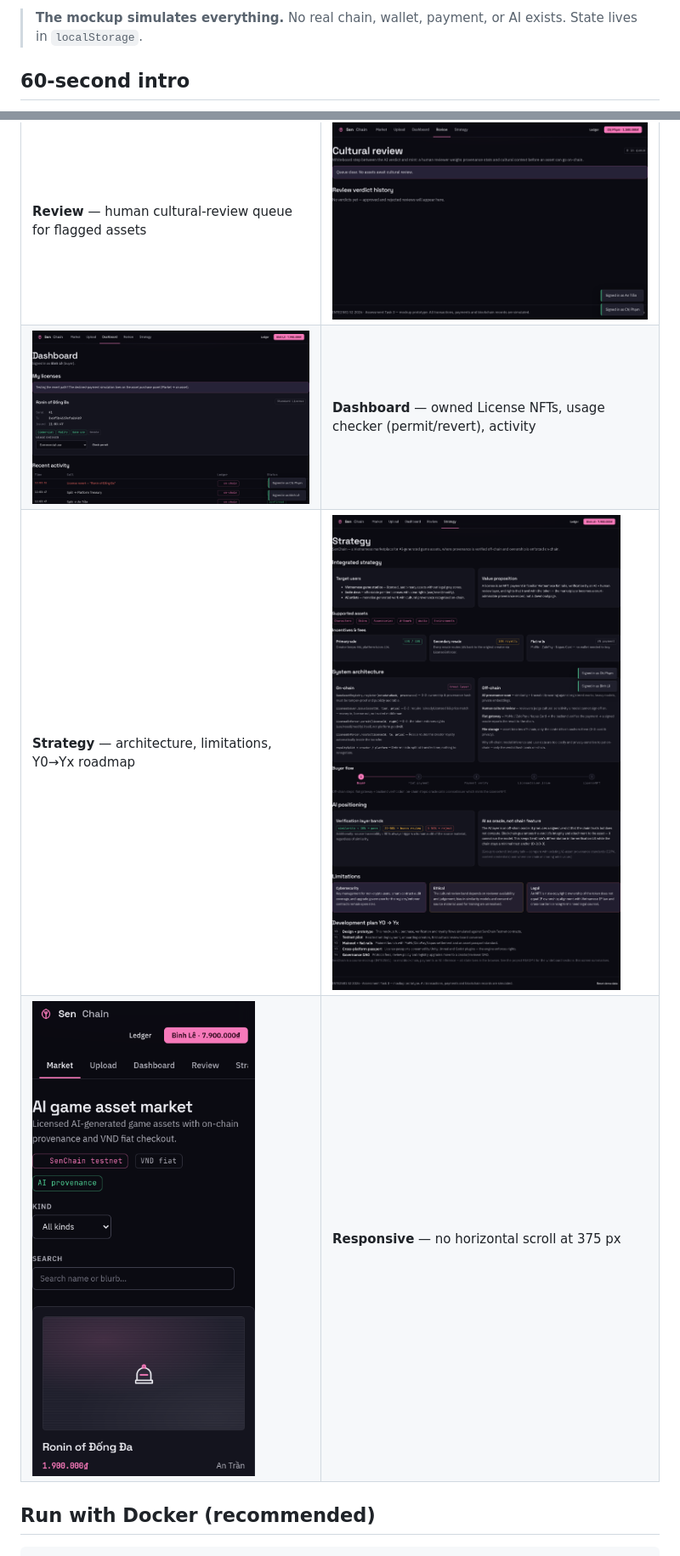
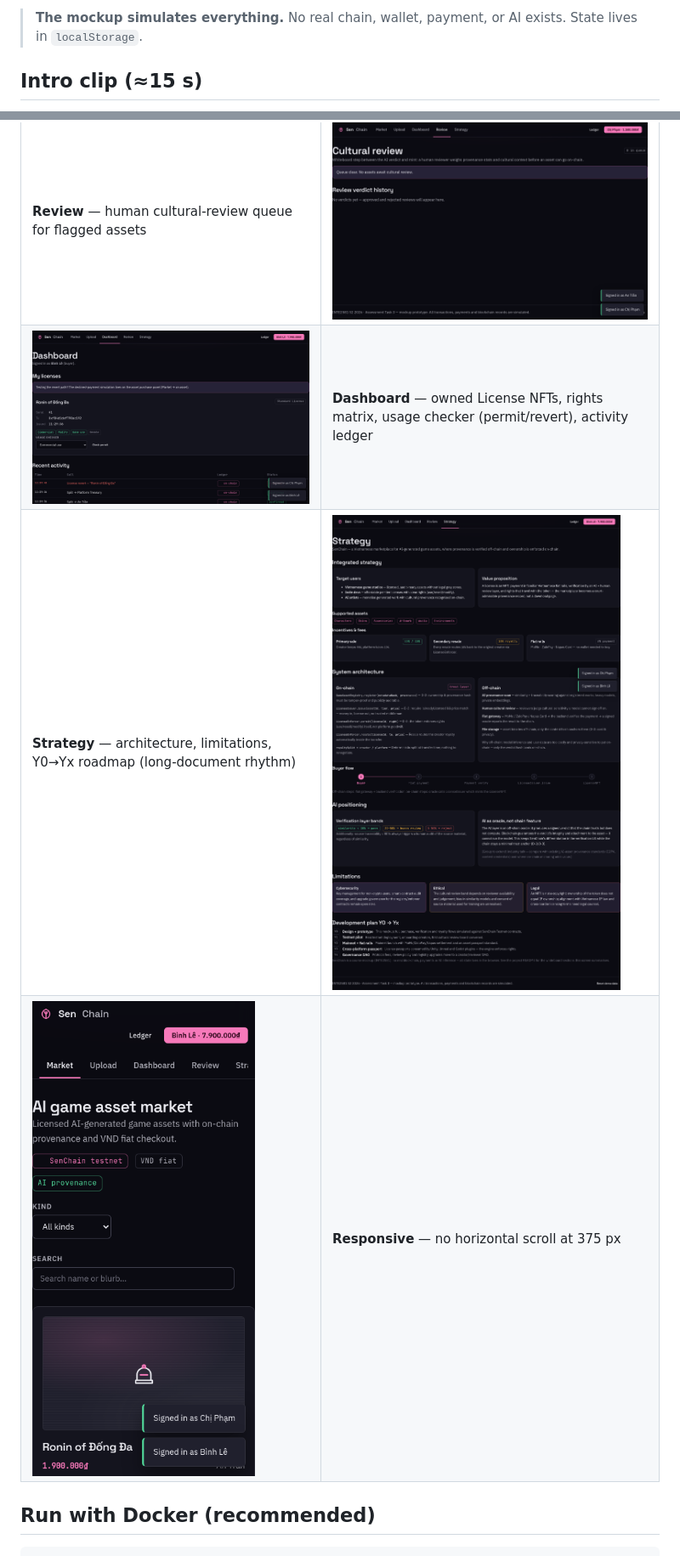
Before and after one commit to NTDuck/vibed.TerraForge, a Markdown page: README.md, 2 parts joined by grey strips. Shown: that part at 85% size. GitHub-like rendering; pictures changed too: docs/img/08-dashboard.png, docs/img/10-mobile.png.

```diff
--- a/README.md
+++ b/README.md
@@ -4,5 +4,5 @@ INTE2581 S2 2026 · Assessment Task 3. This web mockup shows how a Vietnamese ma
 
 > **The mockup simulates everything.** No real chain, wallet, payment, or AI exists. State lives in `localStorage`.
 
-## 60-second intro
+## Intro clip (≈15 s)
 
@@ -23,6 +23,6 @@ INTE2581 S2 2026 · Assessment Task 3. This web mockup shows how a Vietnamese ma
 | **Review** — human cultural-review queue for flagged assets | ![Review](docs/img/07-review.png) |
-| ![Dashboard](docs/img/08-dashboard.png) | **Dashboard** — owned License NFTs, usage checker (permit/revert), activity |
-| **Strategy** — architecture, limitations, Y0→Yx roadmap | ![Strategy](docs/img/09-strategy.png) |
+| ![Dashboard](docs/img/08-dashboard.png) | **Dashboard** — owned License NFTs, rights matrix, usage checker (permit/revert), activity ledger |
+| **Strategy** — architecture, limitations, Y0→Yx roadmap (long-document rhythm) | ![Strategy](docs/img/09-strategy.png) |
 | ![Mobile](docs/img/10-mobile.png) | **Responsive** — no horizontal scroll at 375 px |
 
 ## Run with Docker (recommended)
```
Also changed, not shown: other parts of README.md (+9 -9 lines), docs/img/04-license-issued.png, docs/img/05-ledger.png, docs/img/06-upload-provenance.png, 2 other files.
